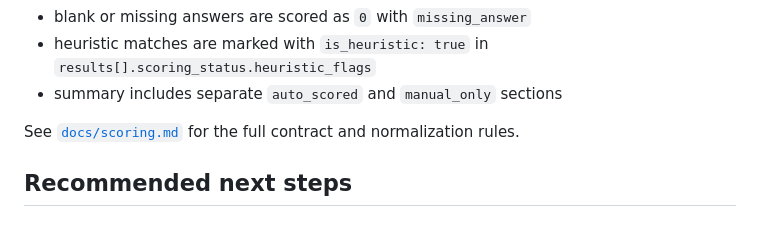
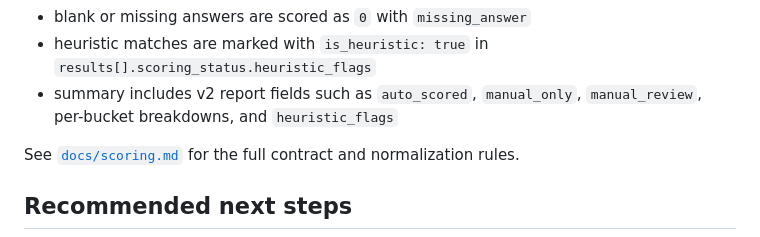
Before and after one commit to calvinnwq/reasoning-benchmark, a Markdown page: README.md, the part around the change. Drawn GitHub-style.

Commit message:
no-mistakes(document): Update v2 report summary docs

```diff
--- a/README.md
+++ b/README.md
@@ -236,7 +236,7 @@ Scoring is **V1 conservative**:
 - yes/no answers are handled explicitly, including polite/brief explanation variants
 - blank or missing answers are scored as `0` with `missing_answer`
 - heuristic matches are marked with `is_heuristic: true` in `results[].scoring_status.heuristic_flags`
-- summary includes separate `auto_scored` and `manual_only` sections
+- summary includes v2 report fields such as `auto_scored`, `manual_only`, `manual_review`, per-bucket breakdowns, and `heuristic_flags`
 
 See [`docs/scoring.md`](docs/scoring.md) for the full contract and normalization rules.
 
```
Also changed, not shown: docs/contracts-v2.md (+3 -3 lines).
